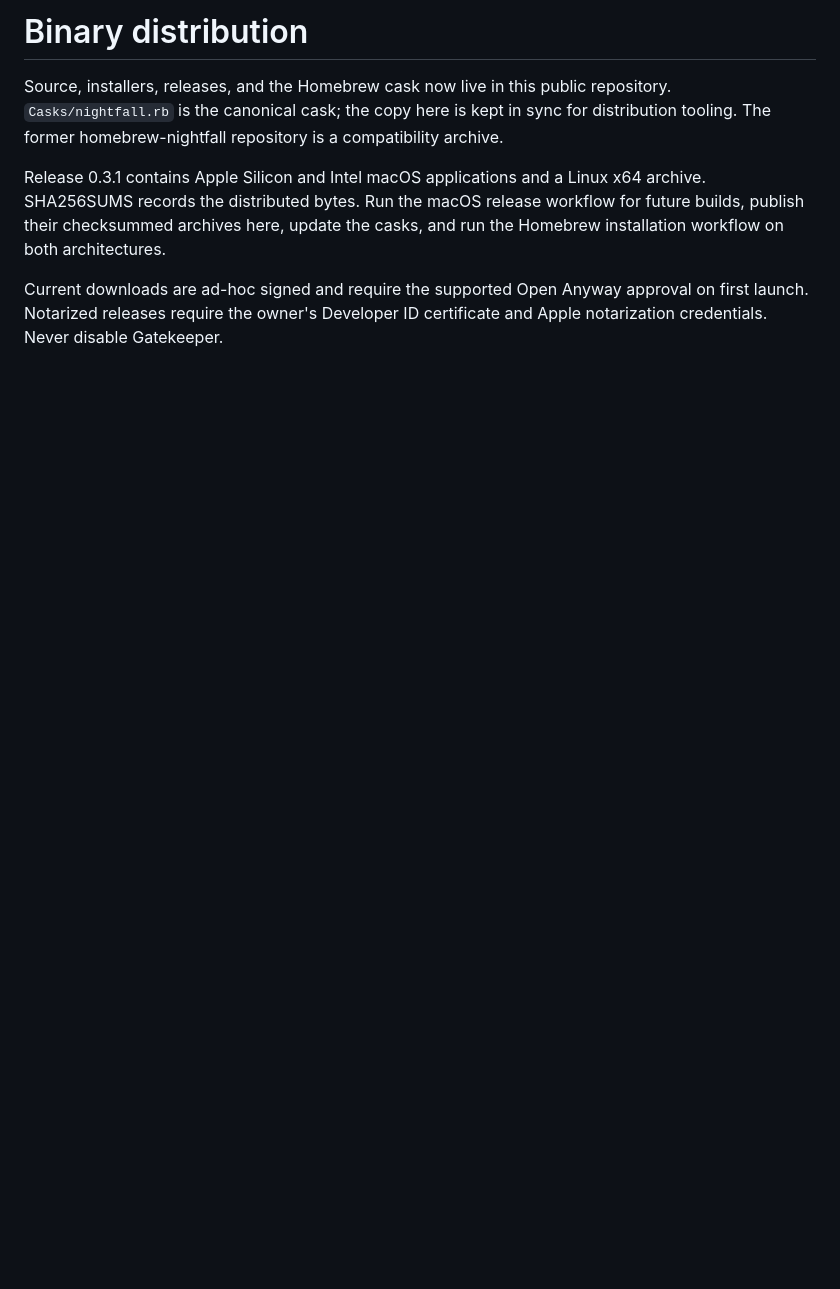
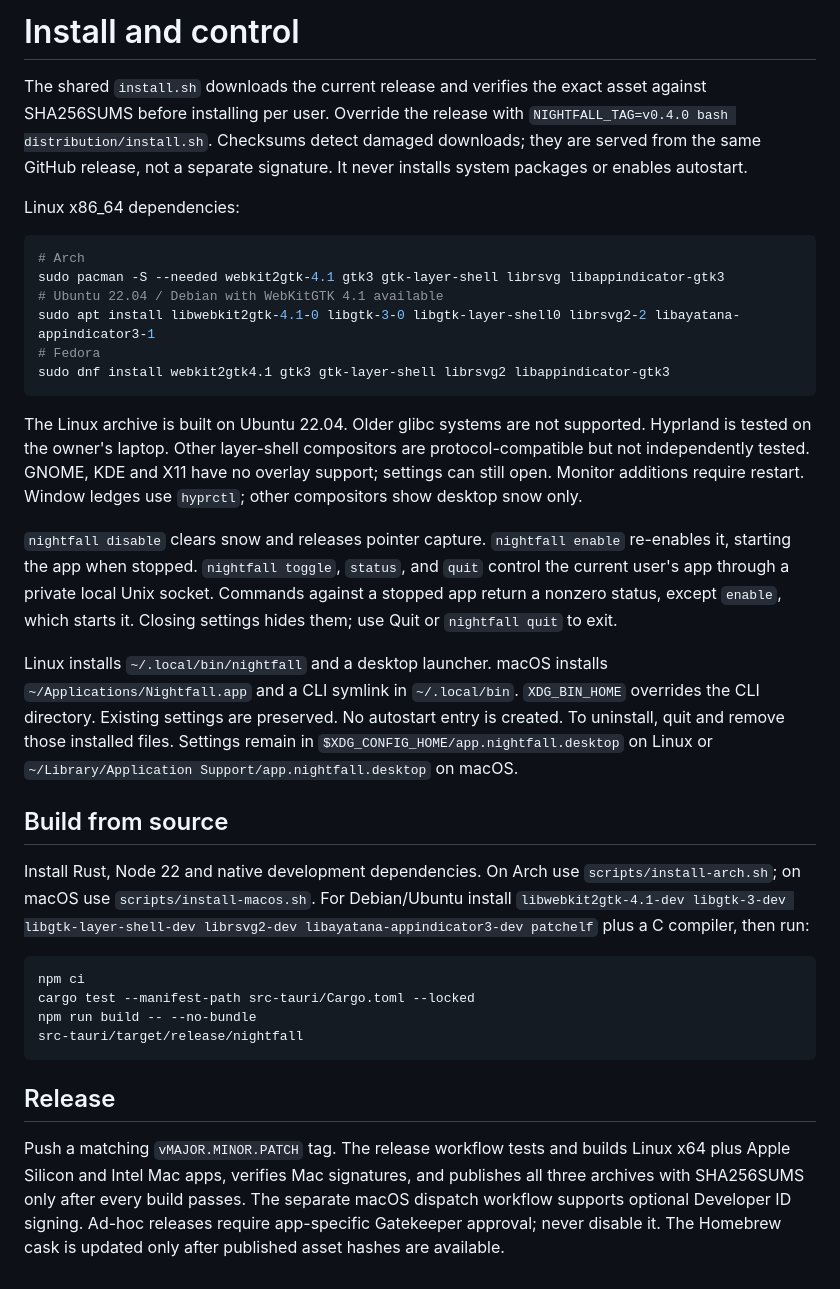
Before and after one commit to romeirofernandes/nightfall, a Markdown page: distribution/README.md, the part around the change. GitHub-like rendering; blank space fills up the shorter version.

Commit message:
get the installers and releases ready for 0.4.0

````diff
--- a/distribution/README.md
+++ b/distribution/README.md
@@ -1,15 +1,61 @@
-# Binary distribution
+# Install and control
 
-Source, installers, releases, and the Homebrew cask now live in this public
-repository. `Casks/nightfall.rb` is the canonical cask; the copy here is kept
-in sync for distribution tooling. The former homebrew-nightfall repository
-is a compatibility archive.
+The shared `install.sh` downloads the current release and verifies the exact
+asset against SHA256SUMS before installing per user. Override the release with
+`NIGHTFALL_TAG=v0.4.0 bash distribution/install.sh`. Checksums detect damaged
+downloads; they are served from the same GitHub release, not a separate signature.
+It never installs system packages or enables autostart.
 
-Release 0.3.1 contains Apple Silicon and Intel macOS applications and a Linux
-x64 archive. SHA256SUMS records the distributed bytes. Run the macOS release
-workflow for future builds, publish their checksummed archives here, update
-the casks, and run the Homebrew installation workflow on both architectures.
+Linux x86_64 dependencies:
 
-Current downloads are ad-hoc signed and require the supported Open Anyway
-approval on first launch. Notarized releases require the owner's Developer ID
-certificate and Apple notarization credentials. Never disable Gatekeeper.
+```sh
+# Arch
+sudo pacman -S --needed webkit2gtk-4.1 gtk3 gtk-layer-shell librsvg libappindicator-gtk3
+# Ubuntu 22.04 / Debian with WebKitGTK 4.1 available
+sudo apt install libwebkit2gtk-4.1-0 libgtk-3-0 libgtk-layer-shell0 librsvg2-2 libayatana-appindicator3-1
+# Fedora
+sudo dnf install webkit2gtk4.1 gtk3 gtk-layer-shell librsvg2 libappindicator-gtk3
+```
+
+The Linux archive is built on Ubuntu 22.04. Older glibc systems are not supported.
+Hyprland is tested on the owner's laptop. Other layer-shell compositors are
+protocol-compatible but not independently tested. GNOME, KDE and X11 have no
+overlay support; settings can still open. Monitor additions require restart.
+Window ledges use `hyprctl`; other compositors show desktop snow only.
+
+`nightfall disable` clears snow and releases pointer capture. `nightfall enable`
+re-enables it, starting the app when stopped. `nightfall toggle`, `status`, and
+`quit` control the current user's app through a private local Unix socket.
+Commands against a stopped app return a nonzero status, except `enable`, which starts it.
+Closing settings hides them; use Quit or `nightfall quit` to exit.
+
+Linux installs `~/.local/bin/nightfall` and a desktop launcher. macOS installs
+`~/Applications/Nightfall.app` and a CLI symlink in `~/.local/bin`.
+`XDG_BIN_HOME` overrides the CLI directory. Existing settings are preserved.
+No autostart entry is created. To uninstall, quit and remove those installed
+files. Settings remain in `$XDG_CONFIG_HOME/app.nightfall.desktop` on Linux
+or `~/Library/Application Support/app.nightfall.desktop` on macOS.
+
+## Build from source
+
+Install Rust, Node 22 and native development dependencies. On Arch use
+`scripts/install-arch.sh`; on macOS use `scripts/install-macos.sh`.
+For Debian/Ubuntu install `libwebkit2gtk-4.1-dev libgtk-3-dev
+libgtk-layer-shell-dev librsvg2-dev libayatana-appindicator3-dev patchelf`
+plus a C compiler, then run:
+
+```sh
+npm ci
+cargo test --manifest-path src-tauri/Cargo.toml --locked
+npm run build -- --no-bundle
+src-tauri/target/release/nightfall
+```
+
+## Release
+
+Push a matching `vMAJOR.MINOR.PATCH` tag. The release workflow tests and builds
+Linux x64 plus Apple Silicon and Intel Mac apps, verifies Mac signatures,
+and publishes all three archives with SHA256SUMS only after every build passes.
+The separate macOS dispatch workflow supports optional Developer ID signing.
+Ad-hoc releases require app-specific Gatekeeper approval; never disable it.
+The Homebrew cask is updated only after published asset hashes are available.
````
Also changed, not shown: README.md (+27 -22 lines), assets/readme/desktop.jpg, 8 other files.
